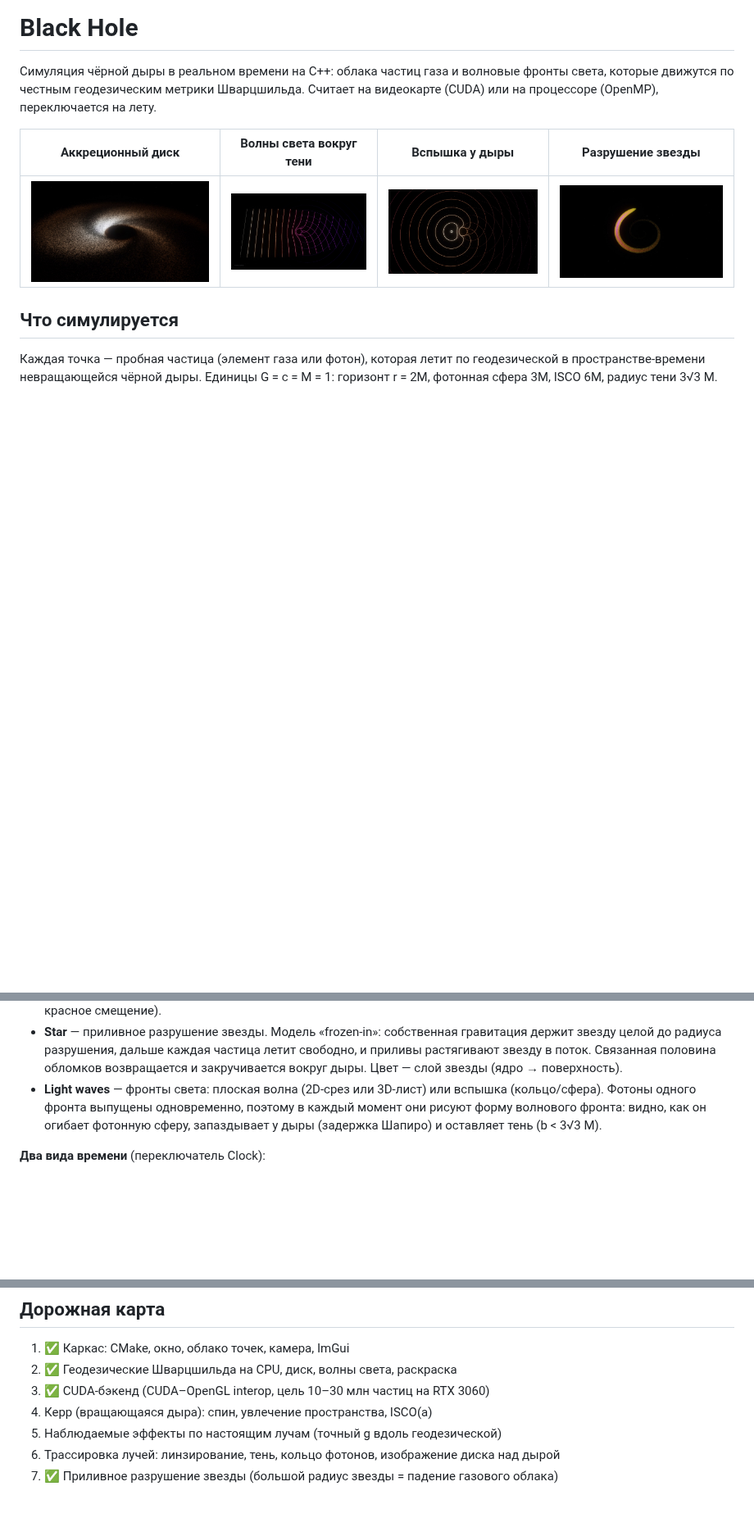
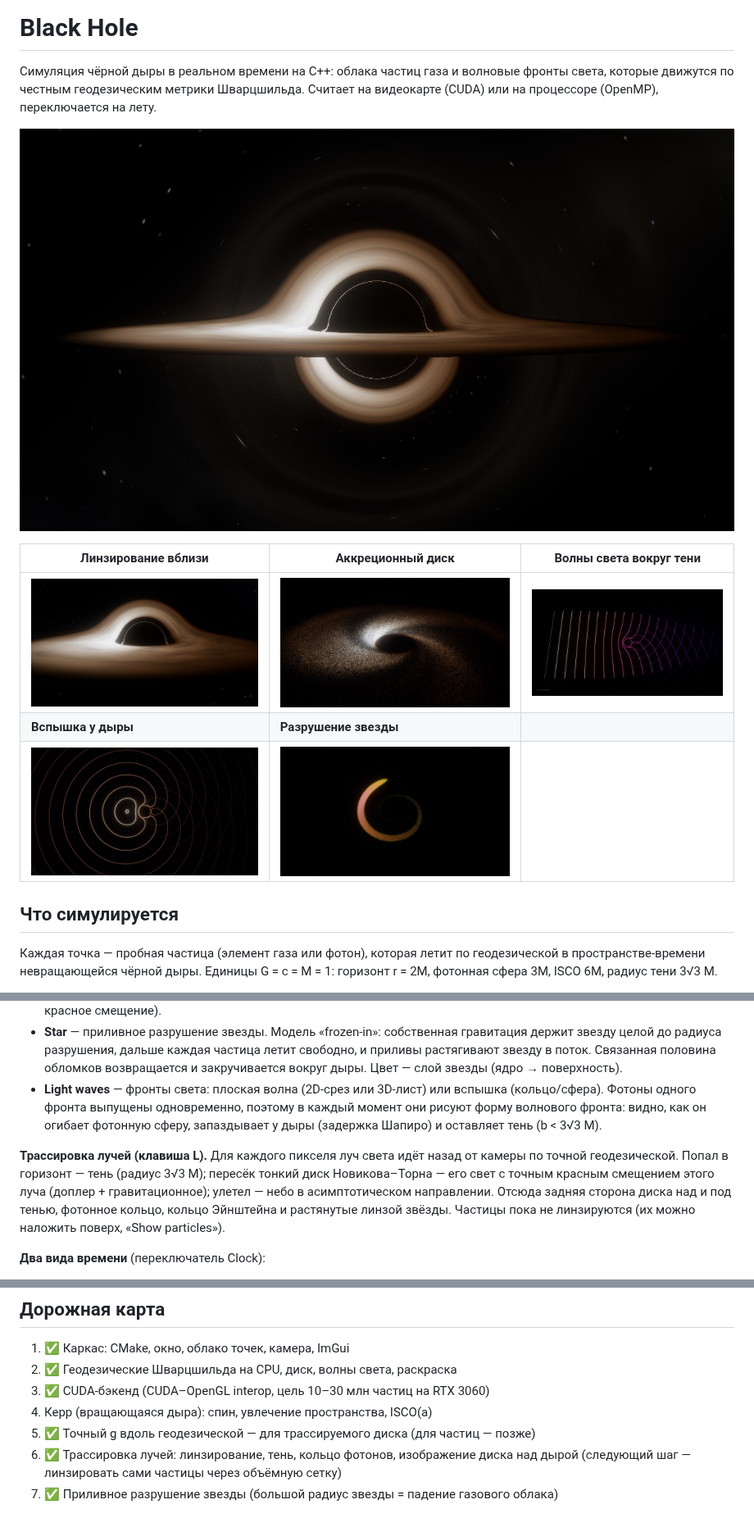
Before and after one commit to Sergey5600/Simulation_black_hole, a Markdown page: README.md, 3 parts joined by grey strips. Shown at 82% size. Drawn GitHub-style; pictures changed too: docs/images/lensing.jpg (added), docs/images/lensing_close.jpg (added); blank space fills up the shorter version.

```diff
--- a/README.md
+++ b/README.md
@@ -4,9 +4,13 @@
 фронты света, которые движутся по честным геодезическим метрики Шварцшильда.
 Считает на видеокарте (CUDA) или на процессоре (OpenMP), переключается на лету.
 
-| Аккреционный диск | Волны света вокруг тени | Вспышка у дыры | Разрушение звезды |
-|---|---|---|---|
-| ![disk](docs/images/disk.jpg) | ![waves](docs/images/waves.jpg) | ![flash](docs/images/flash.jpg) | ![star](docs/images/star.jpg) |
+![lensing](docs/images/lensing.jpg)
+
+| Линзирование вблизи | Аккреционный диск | Волны света вокруг тени |
+|---|---|---|
+| ![lensing close](docs/images/lensing_close.jpg) | ![disk](docs/images/disk.jpg) | ![waves](docs/images/waves.jpg) |
+| **Вспышка у дыры** | **Разрушение звезды** | |
+| ![flash](docs/images/flash.jpg) | ![star](docs/images/star.jpg) | |
 
 ## Что симулируется
 
@@ -32,6 +36,14 @@ G = c = M = 1: горизонт r = 2M, фотонная сфера 3M, ISCO 6M,
   фотонную сферу, запаздывает у дыры (задержка Шапиро) и оставляет тень
   (b < 3√3 M).
 
+**Трассировка лучей (клавиша L).** Для каждого пикселя луч света идёт назад
+от камеры по точной геодезической. Попал в горизонт — тень (радиус 3√3 M);
+пересёк тонкий диск Новикова–Торна — его свет с точным красным смещением этого
+луча (доплер + гравитационное); улетел — небо в асимптотическом направлении.
+Отсюда задняя сторона диска над и под тенью, фотонное кольцо, кольцо Эйнштейна
+и растянутые линзой звёзды. Частицы пока не линзируются (их можно наложить
+поверх, «Show particles»).
+
 **Два вида времени** (переключатель Clock):
 - *Observer t* — время далёкого наблюдателя. Падающий газ замедляется,
   краснеет и «застывает» у горизонта — ровно то, что увидел бы телескоп.
@@ -157,6 +170,7 @@ UI для редизайна описан в [docs/UI.md](docs/UI.md).
 2. ✅ Геодезические Шварцшильда на CPU, диск, волны света, раскраска
 3. ✅ CUDA-бэкенд (CUDA–OpenGL interop, цель 10–30 млн частиц на RTX 3060)
 4. Керр (вращающаяся дыра): спин, увлечение пространства, ISCO(a)
-5. Наблюдаемые эффекты по настоящим лучам (точный g вдоль геодезической)
-6. Трассировка лучей: линзирование, тень, кольцо фотонов, изображение диска над дырой
+5. ✅ Точный g вдоль геодезической — для трассируемого диска (для частиц — позже)
+6. ✅ Трассировка лучей: линзирование, тень, кольцо фотонов, изображение диска над дырой
+   (следующий шаг — линзировать сами частицы через объёмную сетку)
 7. ✅ Приливное разрушение звезды (большой радиус звезды = падение газового облака)
```
Also changed, not shown: other parts of README.md (+3 -2 lines), 11 other files.
